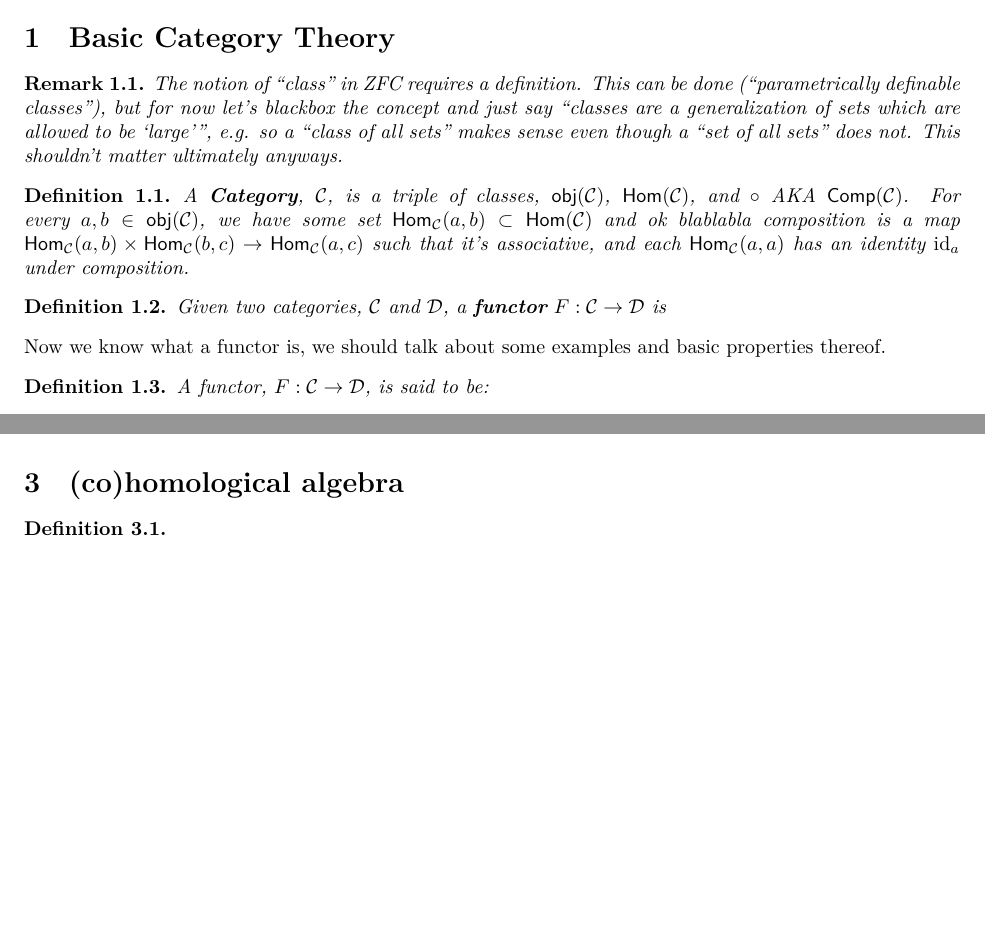
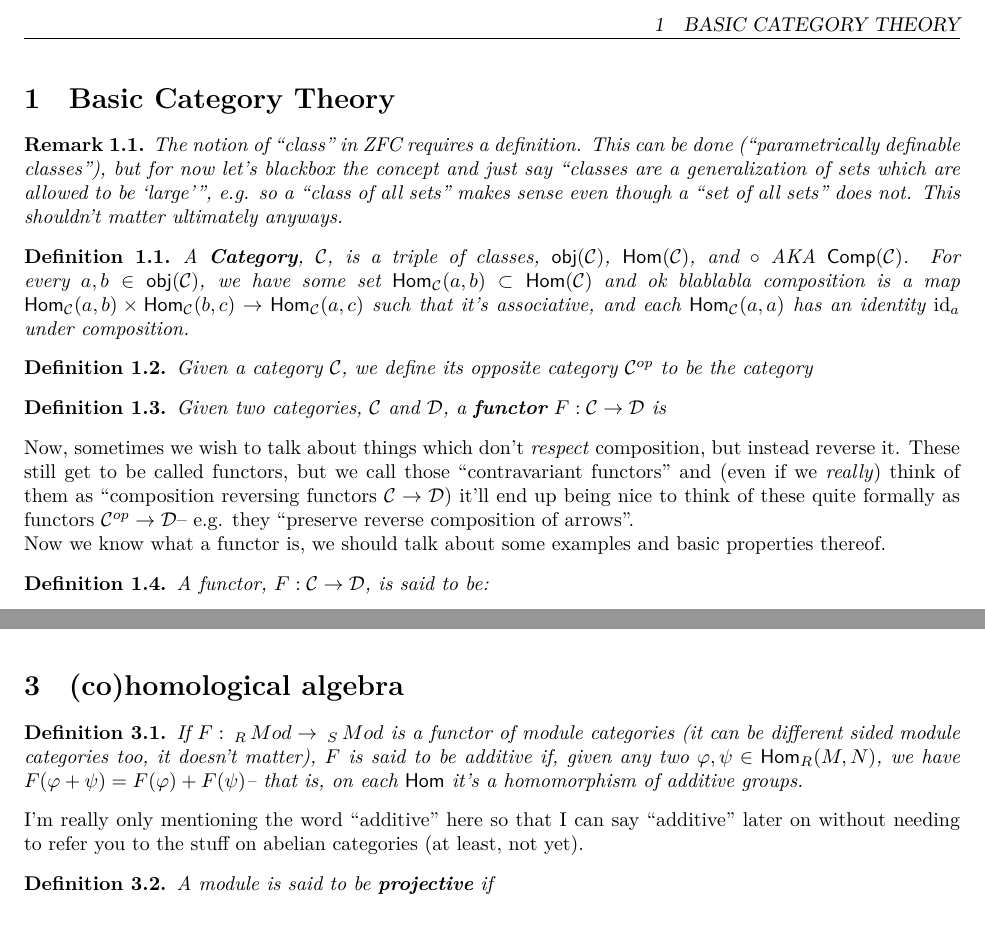
Before and after one commit to amadhava25/course_notes, a LaTeX document (Notes.tex): two parts of pages 1 and 2 of 3 before the commit and two parts of pages 1 and 3 of 3 after it, joined at a grey line, cut at the place of the change, the shorter picture padded with empty space. The pictures show the PDF file Notes.pdf that the author committed with the source.

Commit message:
doing a bit more fleshing out, but also I want to rename the tex file and stuff here

```diff
--- a/Notes.tex
+++ b/Notes.tex
@@ -14,8 +14,13 @@
 	\begin{definition}
 		A \textbf{Category}, $\mathcal{C}$, is a triple of classes, $\mathsf{obj}(\mathcal{C})$, $\Hom(\mathcal{C})$, and $\mathsf{\circ}$ AKA $\mathsf{Comp}(\mathcal{C})$. For every $a,b\in \mathsf{obj}(\mathcal{C})$, we have some set $\Hom_\mathcal{C}(a,b)\subset \Hom(\mathcal{C})$ and ok blablabla composition is a map $\Hom_\mathcal{C}(a,b)\times \Hom_\mathcal{C}(b,c) \to \Hom_\mathcal{C}(a,c)$ such that it's associative, and each $\Hom_\mathcal{C}(a,a)$ has an identity $\id_a$ under composition.
 		\end{definition}
+
+	\begin{definition} Given a category $\mathcal{C}$, we define its \textit{opposite category} $\mathcal{C}^{op}$ to be the category
+		\end{definition}
 	\begin{definition} Given two categories, $\mathcal{C}$ and $\mathcal{D}$, a \textbf{functor} $F: \mathcal{C}\to \mathcal{D}$ is
 		\end{definition}
+		Now, sometimes we wish to talk about things which don't \textit{respect} composition, but instead reverse it. These still get to be called functors, but we call those ``contravariant functors" and (even if we \textit{really}) think of them as ``composition reversing functors $\mathcal{C}\to \mathcal{D}$) it'll end up being nice to think of these quite formally as functors $\mathcal{C}^{op} \to \mathcal{D}$-- e.g. they ``preserve reverse composition of arrows".
+
 
 		Now we know what a functor is, we should talk about some examples and basic properties thereof.
 	\begin{definition}A functor, $F:\mathcal{C}\to \mathcal{D}$, is said to be:
@@ -78,9 +83,15 @@
 	\begin{lemma})(tensor products exist)
 		\end{lemma}
 
+	The tensor product has, itself, a deep relation to $\Hom$-functors-- namely, we have the \textit{tensor-hom adjunction}:
+	\begin{theorem}
+		\end{theorem}
 	\section{(co)homological algebra}
-	\begin{definition}
+	\begin{definition}If $F: \Mod{R}\to \Mod{S}$ is a functor of module categories (it can be different sided module categories too, it doesn't matter), $F$ is said to be \textit{additive} if, given any two $\varphi,\psi \in \Hom_R(M,N)$, we have $F(\varphi+ \psi)= F(\varphi)+F(\psi)$-- that is, on each $\Hom$ it's a homomorphism of additive groups.
 	\end{definition}
+	I'm really only mentioning the word ``additive" here so that I can say ``additive" later on without needing to refer you to the stuff on abelian categories (at least, not yet).
+	\begin{definition} A module is said to be \textbf{projective} if
+		\end{definition}
 
 	\section{Generalities on ``Abelian Categories"}
 	\begin{remark}
```
Also changed, not shown: Notes.pdf, Notes.tex (2 more changed lines), 3 other files.
